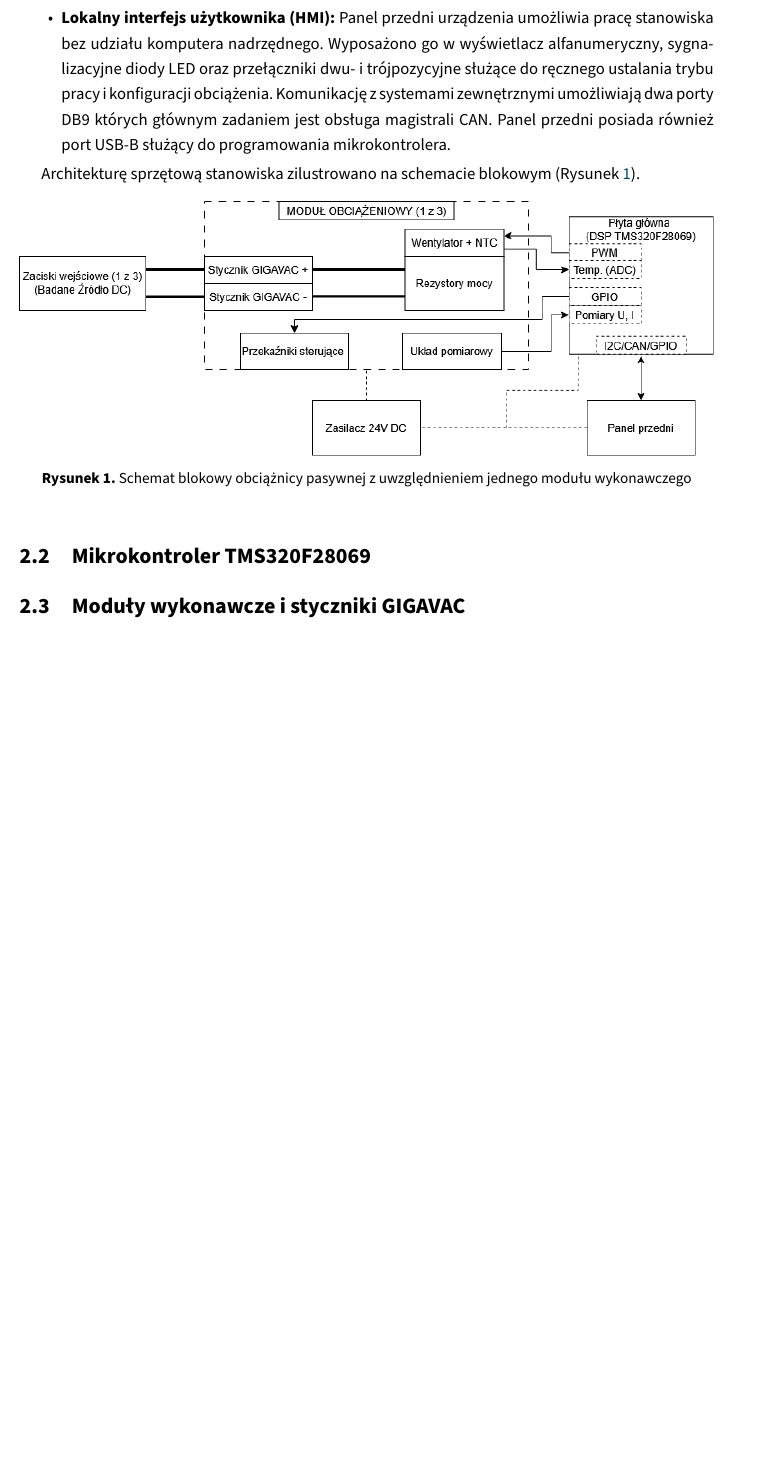
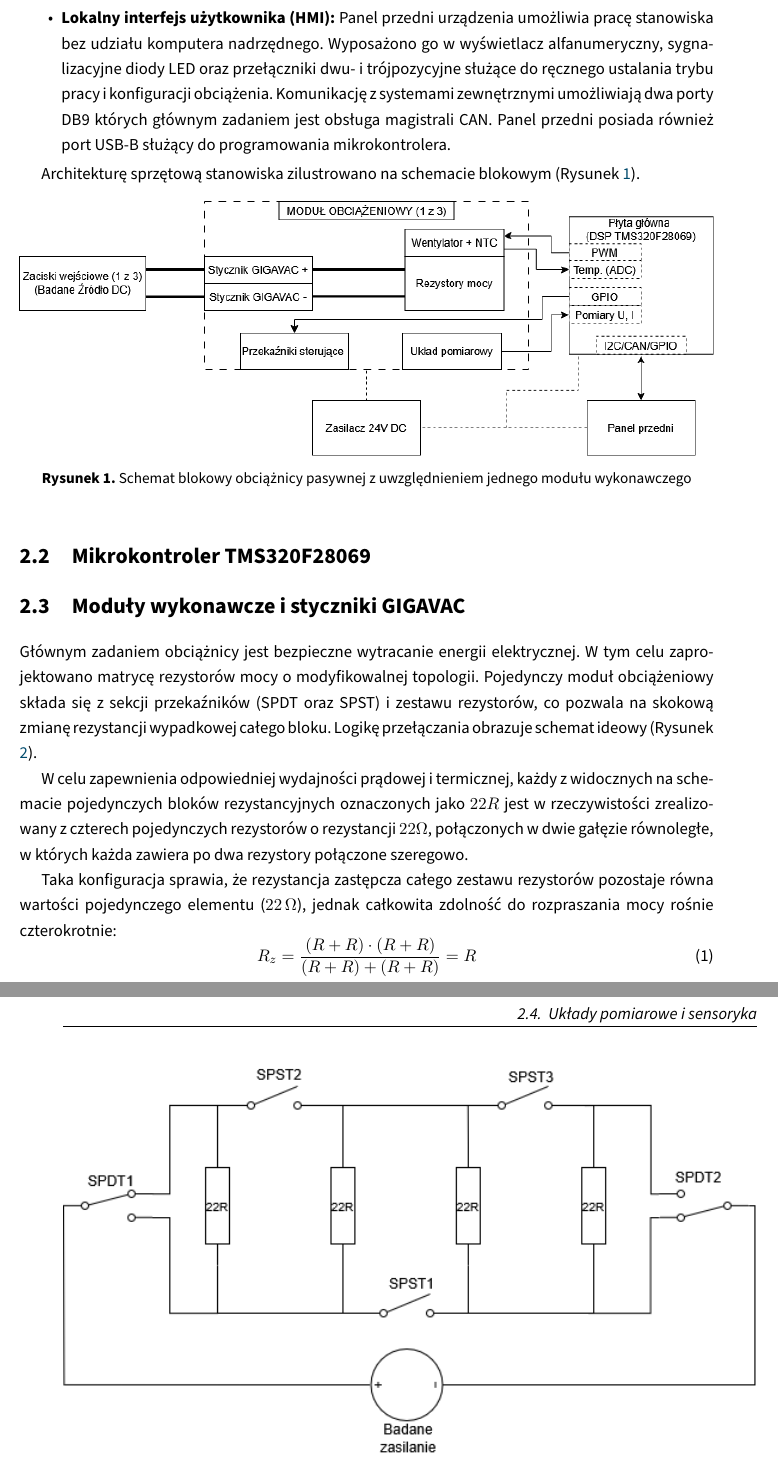
Before and after one commit to szymuh/OBCIAZNICA-INZYNIERKA, a LaTeX thesis (Dokumentacja_LaTeX/EE-dyplom-main/EE-dyplom.tex, which reads Dokumentacja_LaTeX/EE-dyplom-main/tekst/02_analiza_sprzetu.tex): part of page 12 of 29 before the commit and two parts of pages 12 and 13 of 31 after it, the two joined at a grey line, cut so that both start at the same text, the shorter picture padded with empty space. Compiled offline with pdfLaTeX; a LaTeX package or settings file that is missing is left out.

Commit message:
czesciowo napisany rozdzial 2.3 (polaczenia rezystorow)

```diff
--- a/Dokumentacja_LaTeX/EE-dyplom-main/tekst/02_analiza_sprzetu.tex
+++ b/Dokumentacja_LaTeX/EE-dyplom-main/tekst/02_analiza_sprzetu.tex
@@ -35,7 +35,29 @@ Architekturę sprzętową stanowiska zilustrowano na schemacie blokowym (Rysunek
 % Analiza noty katalogowej rodziny C2000 i peryferiów użytych w projekcie (ADC, ePWM, eCAN).
 
 \section{Moduły wykonawcze i styczniki GIGAVAC}
-% Opis układu załączania obciążeń (rezystory 5.5/22/88 omów) i parametrów styczników.
+
+Głównym zadaniem obciążnicy jest bezpieczne wytracanie energii elektrycznej. W tym celu zaprojektowano matrycę rezystorów mocy o modyfikowalnej topologii. Pojedynczy moduł obciążeniowy składa się z sekcji przekaźników (SPDT oraz SPST) i zestawu rezystorów, co pozwala na skokową zmianę rezystancji wypadkowej całego bloku. Logikę przełączania obrazuje schemat ideowy (Rysunek \ref{fig:schematprzekaznikow}).
+
+ \begin{figure}[htb]
+	\centering
+	\includegraphics[width=1\linewidth]{rysunki/schemat_przekaznikow}
+	\caption{Diagram przedstawiający topologię połączenia przekaźników i rezystorów}
+	\label{fig:schematprzekaznikow}
+\end{figure}
+
+
+% Tutaj wstawiasz \begin{figure} z tym schematem przełączników (obraz_7)
+
+	W celu zapewnienia odpowiedniej wydajności prądowej i termicznej, każdy z widocznych na schemacie pojedynczych bloków rezystancyjnych oznaczonych jako $22R$ jest w rzeczywistości zrealizowany z czterech pojedynczych rezystorów o rezystancji $22\Omega$, połączonych w dwie gałęzie równoległe, w których każda zawiera po dwa rezystory połączone szeregowo.
+
+	Taka konfiguracja sprawia, że rezystancja zastępcza całego zestawu rezystorów pozostaje równa wartości pojedynczego elementu ($22\,\Omega$), jednak całkowita zdolność do rozpraszania mocy rośnie czterokrotnie:
+	\begin{equation}
+		R_{z} = \frac{(R + R) \cdot (R + R)}{(R + R) + (R + R)} = R
+	\end{equation}
+	Taki zabieg konstrukcyjny pozwolił na zoptymalizowanie dystrybucji ciepła na powierzchni radiatora przy zachowaniu wymaganych parametrów elektrycznych.
+
+
+
 
 \section{Układy pomiarowe i sensoryka}
 % Pomiary napięć, prądów, czujniki NTC oraz izolacja galwaniczna układu.
```
Also changed, not shown: Dokumentacja_LaTeX/EE-dyplom-main/rysunki/schemat_przekaznikow.png (added).
